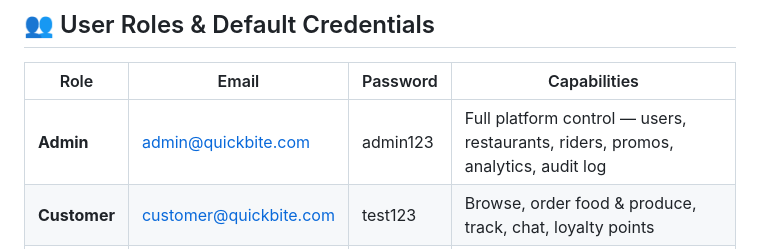
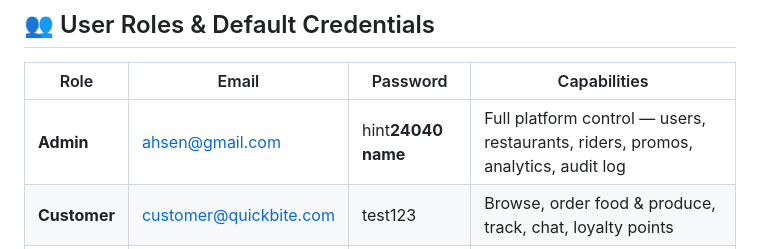
Before and after one commit to Hassan-Ali-17/Zaiqa-On-Wheels-Food-and-groceries-ordering-website, a Markdown page: README.md, the part around the change. Drawn GitHub-style.

Commit message:
Update Admin default credentials in README 24056

```diff
--- a/README.md
+++ b/README.md
@@ -231,7 +231,7 @@ http://127.0.0.1:5000
 
 | Role | Email | Password | Capabilities |
 |---|---|---|---|
-| **Admin** | admin@quickbite.com | admin123 | Full platform control — users, restaurants, riders, promos, analytics, audit log |
+| **Admin** | ahsen@gmail.com | hint**24040 name** | Full platform control — users, restaurants, riders, promos, analytics, audit log |
 | **Customer** | customer@quickbite.com | test123 | Browse, order food & produce, track, chat, loyalty points |
 | **Manager** | manager@quickbite.com | test123 | Manage own restaurant menu, categories, view orders and stats |
 | **Rider** | rider@quickbite.com | test123 | Accept orders, update delivery status, chat, view earnings |
```
